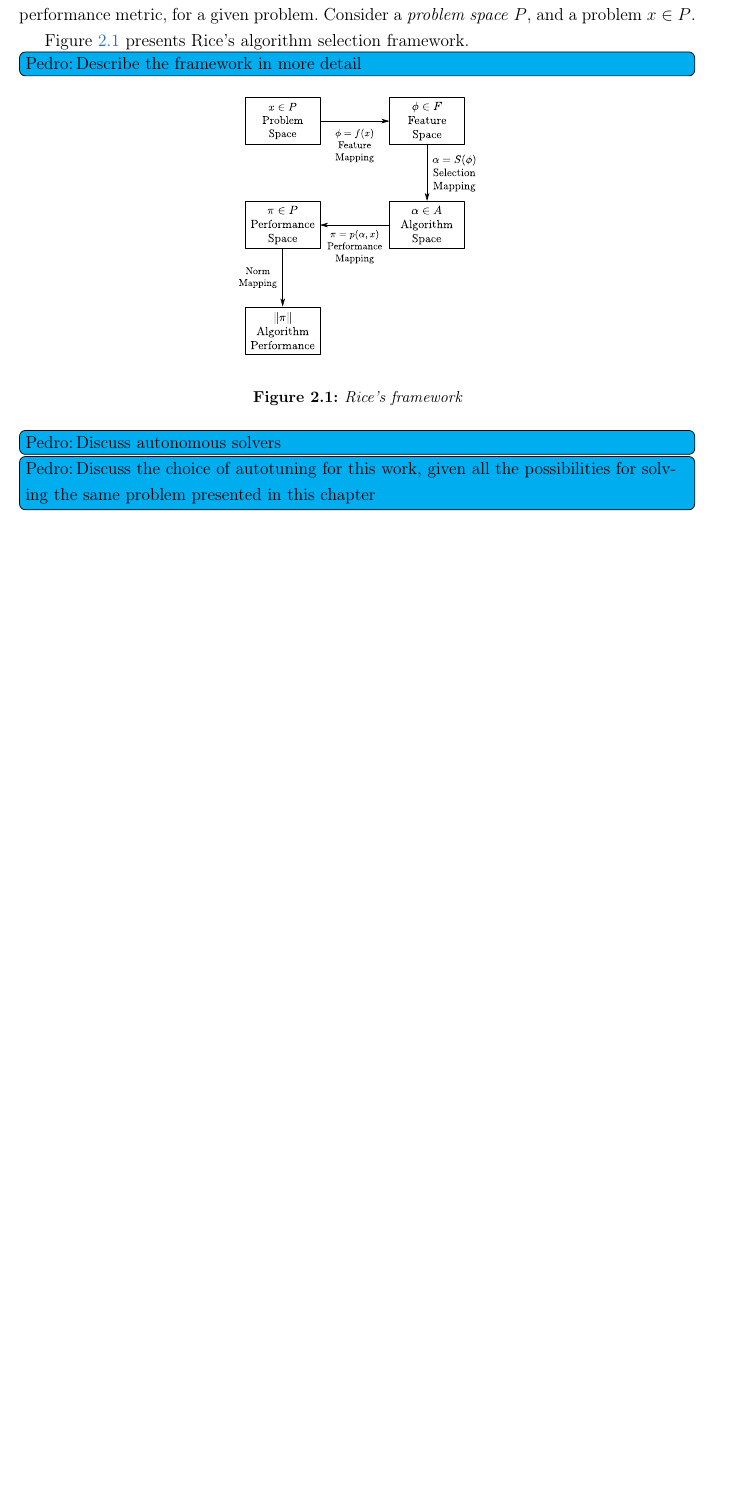
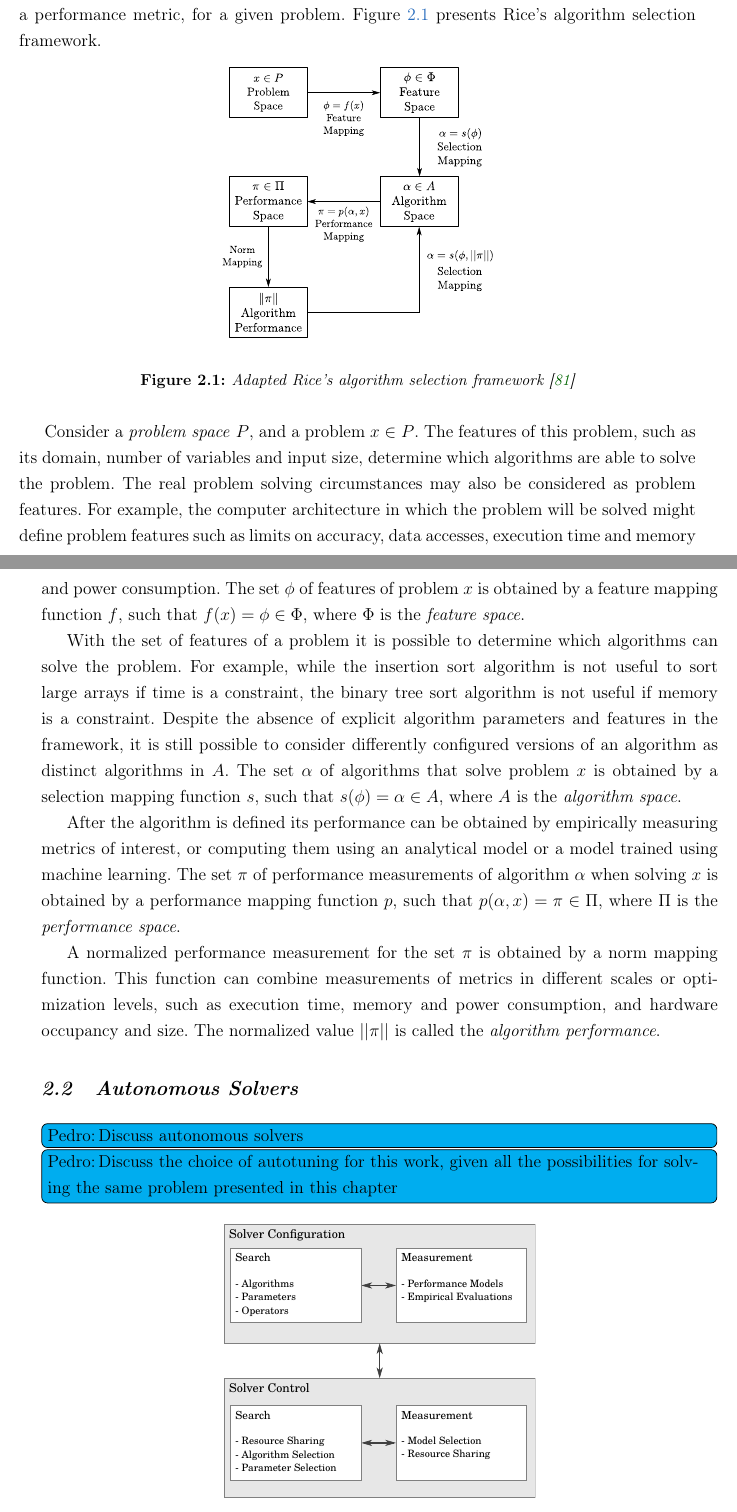
Before and after one commit to phrb/qualifying-exam, a LaTeX thesis (quali.tex, which reads chapters/autonomous.tex): part of page 13 of 63 before the commit and two parts of pages 13 and 14 of 65 after it, the two joined at a grey line, cut so that both start at the same text, the shorter picture padded with empty space. Compiled offline with pdfLaTeX.

Commit message:
Add more text on algorithm selection.

```diff
--- a/chapters/autonomous.tex
+++ b/chapters/autonomous.tex
@@ -12,25 +12,63 @@ In 1976 John R. Rice published \textit{The Algorithm Selection
 Problem}~\cite{rice1976algorithm}, an influential paper where he formulated
 abstract models for the problem of selecting effective algorithms for a given
 problem. In Rice's framework the objective is to select the best algorithm,
-according a performance metric, for a given problem. Consider a \textit{problem
-space} $P$, and a problem $x \in P$.
-
-Figure~\ref{fig:riceframe} presents Rice's algorithm selection
-framework.
-\todo[inline,author=Pedro,color=cyan]{Describe the framework in more detail}
+according a performance metric, for a given problem.
+Figure~\ref{fig:riceframe} presents Rice's algorithm selection framework.
 
 \begin{figure}[htpb]
     \begin{center}
-        \includegraphics[width=.35\textwidth]{algorithm-selection}
+        \includegraphics[width=.4\textwidth]{algorithm-selection}
     \end{center}
-    \caption{Rice's framework}
+    \caption{Adapted Rice's algorithm selection framework~\cite{rice1976algorithm}}
     \label{fig:riceframe}
 \end{figure}
+
+Consider a \textit{problem space} $P$, and a problem $x \in P$. The features of
+this problem, such as its domain, number of variables and input size, determine
+which algorithms are able to solve the problem. The real problem solving
+circumstances may also be considered as problem features. For example, the
+computer architecture in which the problem will be solved might define problem
+features such as limits on accuracy, data accesses, execution time and memory
+and power consumption.  The set $\phi$ of features of problem $x$ is obtained
+by a feature mapping function $f$, such that $f(x) = \phi \in \Phi$, where
+$\Phi$ is the \textit{feature space}.
+
+With the set of features of a problem it is possible to determine which
+algorithms can solve the problem. For example, while the insertion sort
+algorithm is not useful to sort large arrays if time is a constraint, the
+binary tree sort algorithm is not useful if memory is a constraint.  Despite
+the absence of explicit algorithm parameters and features in the framework,
+it is still possible to consider differently configured versions of an
+algorithm as distinct algorithms in $A$.  The set $\alpha$ of algorithms that
+solve problem $x$ is obtained by a selection mapping function $s$, such that
+$s(\phi) = \alpha \in A$, where $A$ is the \textit{algorithm space}.
+
+After the algorithm is defined its performance can be obtained by empirically
+measuring metrics of interest, or computing them using an analytical model or a
+model trained using machine learning. The set $\pi$ of performance measurements
+of algorithm $\alpha$ when solving $x$ is obtained by a performance mapping
+function $p$, such that $p(\alpha,x) = \pi \in \Pi$, where $\Pi$ is the
+\textit{performance space}.
+
+A normalized performance measurement for the set $\pi$ is obtained by a norm
+mapping function. This function can combine measurements of metrics in
+different scales or optimization levels, such as execution time, memory and
+power consumption, and hardware occupancy and size. The normalized value
+$||\pi||$ is called the \textit{algorithm performance}.
+
+\section{Autonomous Solvers}
 
 \todo[inline,author=Pedro,color=cyan]{Discuss autonomous solvers}
 \todo[inline,author=Pedro,color=cyan]{Discuss the choice of autotuning for
 this work, given all the possibilities for solving the same problem
 presented in this chapter}
+
+\begin{figure}[htpb]
+    \centering
+    \includegraphics[width=.46\textwidth]{general_solver}
+    \caption{General autonomous solver architecture adapted from Hamadi \emph{et al.}~\cite{hamadi2012autonomous}}
+    \label{fig:general_solver}
+\end{figure}
 
 \paragraph{On-line Control}
 \label{sec:oncontrol}
```
Also changed, not shown: chapters/proposal.tex (+2 -3 lines), images/algorithm-selection.eps, images/algorithm-selection.svg, images/autotuning_strategies.eps, images/autotuning_strategies.svg, images/general_solver.eps (added), images/general_solver.svg (added), chapters/autonomous.tex (8 more changed lines).
